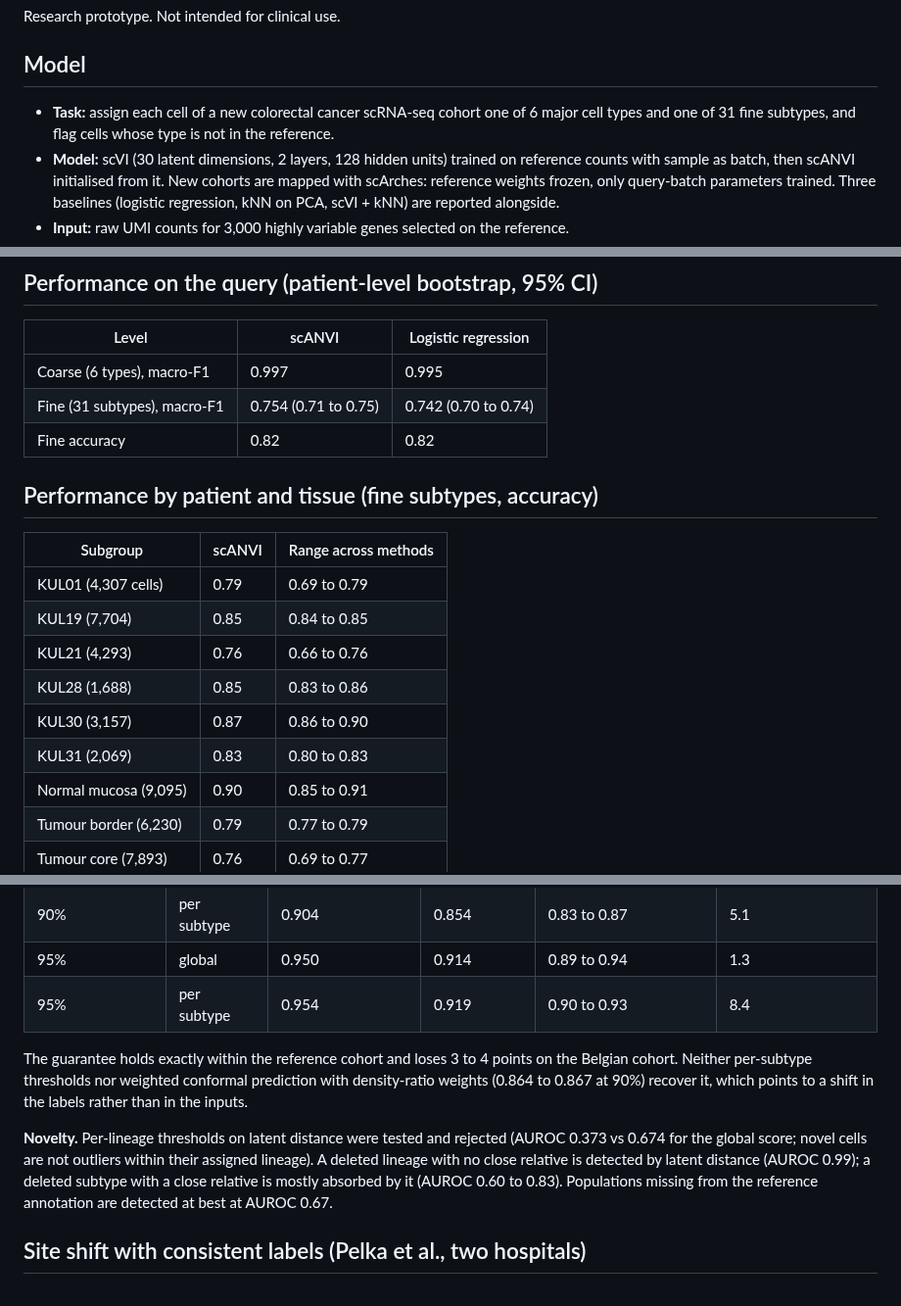
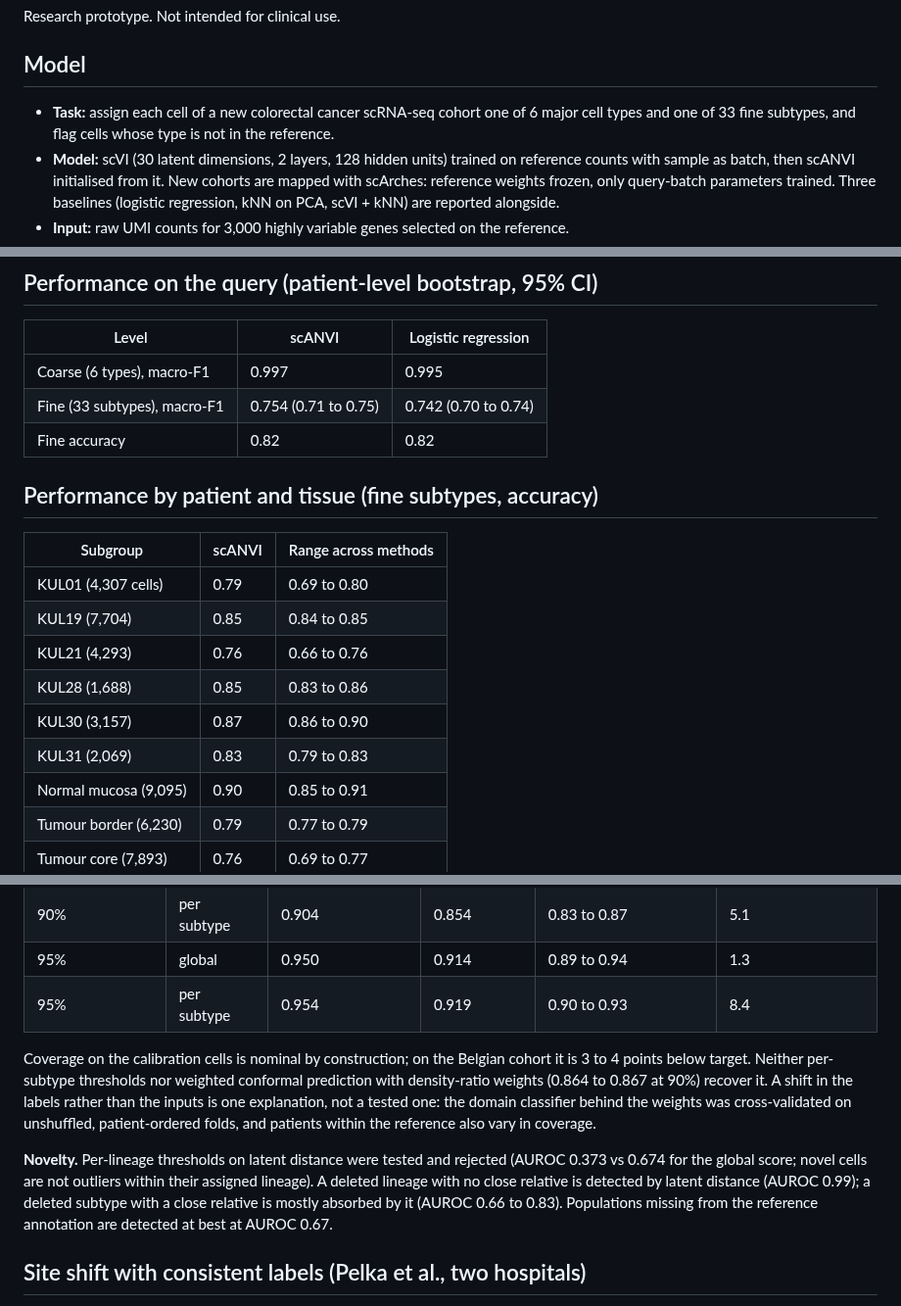
Before and after one commit to MMatinGerami/crc-singlecell-reference-mapping, a Markdown page: MODEL_CARD.md, 3 parts joined by grey strips. Shown at 98% size. GitHub-like rendering.

```diff
--- a/MODEL_CARD.md
+++ b/MODEL_CARD.md
@@ -4,7 +4,7 @@ Research prototype. Not intended for clinical use.
 
 ## Model
 
-- **Task:** assign each cell of a new colorectal cancer scRNA-seq cohort one of 6 major cell types and one of 31 fine subtypes, and flag cells whose type is not in the reference.
+- **Task:** assign each cell of a new colorectal cancer scRNA-seq cohort one of 6 major cell types and one of 33 fine subtypes, and flag cells whose type is not in the reference.
 - **Model:** scVI (30 latent dimensions, 2 layers, 128 hidden units) trained on reference counts with sample as batch, then scANVI initialised from it. New cohorts are mapped with scArches: reference weights frozen, only query-batch parameters trained. Three baselines (logistic regression, kNN on PCA, scVI + kNN) are reported alongside.
 - **Input:** raw UMI counts for 3,000 highly variable genes selected on the reference.
 - **Output:** per-cell probabilities over the reference subtypes; a confidence score (max probability); a latent-distance novelty score; with `scripts/09_conformal_shift.py`, a set of candidate subtypes with a stated error rate.
@@ -21,19 +21,19 @@ Research prototype. Not intended for clinical use.
 | Level | scANVI | Logistic regression |
 |---|---|---|
 | Coarse (6 types), macro-F1 | 0.997 | 0.995 |
-| Fine (31 subtypes), macro-F1 | 0.754 (0.71 to 0.75) | 0.742 (0.70 to 0.74) |
+| Fine (33 subtypes), macro-F1 | 0.754 (0.71 to 0.75) | 0.742 (0.70 to 0.74) |
 | Fine accuracy | 0.82 | 0.82 |
 
 ## Performance by patient and tissue (fine subtypes, accuracy)
 
 | Subgroup | scANVI | Range across methods |
 |---|---|---|
-| KUL01 (4,307 cells) | 0.79 | 0.69 to 0.79 |
+| KUL01 (4,307 cells) | 0.79 | 0.69 to 0.80 |
 | KUL19 (7,704) | 0.85 | 0.84 to 0.85 |
 | KUL21 (4,293) | 0.76 | 0.66 to 0.76 |
 | KUL28 (1,688) | 0.85 | 0.83 to 0.86 |
 | KUL30 (3,157) | 0.87 | 0.86 to 0.90 |
-| KUL31 (2,069) | 0.83 | 0.80 to 0.83 |
+| KUL31 (2,069) | 0.83 | 0.79 to 0.83 |
 | Normal mucosa (9,095) | 0.90 | 0.85 to 0.91 |
 | Tumour border (6,230) | 0.79 | 0.77 to 0.79 |
 | Tumour core (7,893) | 0.76 | 0.69 to 0.77 |
@@ -53,9 +53,9 @@ Accuracy varies by about 11 points between patients and by 14 points between tis
 | 95% | global | 0.950 | 0.914 | 0.89 to 0.94 | 1.3 |
 | 95% | per subtype | 0.954 | 0.919 | 0.90 to 0.93 | 8.4 |
 
-The guarantee holds exactly within the reference cohort and loses 3 to 4 points on the Belgian cohort. Neither per-subtype thresholds nor weighted conformal prediction with density-ratio weights (0.864 to 0.867 at 90%) recover it, which points to a shift in the labels rather than in the inputs.
+Coverage on the calibration cells is nominal by construction; on the Belgian cohort it is 3 to 4 points below target. Neither per-subtype thresholds nor weighted conformal prediction with density-ratio weights (0.864 to 0.867 at 90%) recover it. A shift in the labels rather than the inputs is one explanation, not a tested one: the domain classifier behind the weights was cross-validated on unshuffled, patient-ordered folds, and patients within the reference also vary in coverage.
 
-**Novelty.** Per-lineage thresholds on latent distance were tested and rejected (AUROC 0.373 vs 0.674 for the global score; novel cells are not outliers within their assigned lineage). A deleted lineage with no close relative is detected by latent distance (AUROC 0.99); a deleted subtype with a close relative is mostly absorbed by it (AUROC 0.60 to 0.83). Populations missing from the reference annotation are detected at best at AUROC 0.67.
+**Novelty.** Per-lineage thresholds on latent distance were tested and rejected (AUROC 0.373 vs 0.674 for the global score; novel cells are not outliers within their assigned lineage). A deleted lineage with no close relative is detected by latent distance (AUROC 0.99); a deleted subtype with a close relative is mostly absorbed by it (AUROC 0.66 to 0.83). Populations missing from the reference annotation are detected at best at AUROC 0.67.
 
 ## Site shift with consistent labels (Pelka et al., two hospitals)
 
```
Also changed, not shown: CHANGELOG.md (+2 -1 lines), README.md (+21 -17 lines), results/figures/fig2_accuracy.png, 2 other files.
